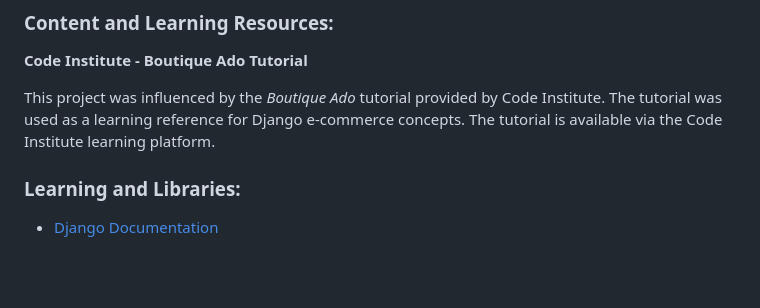
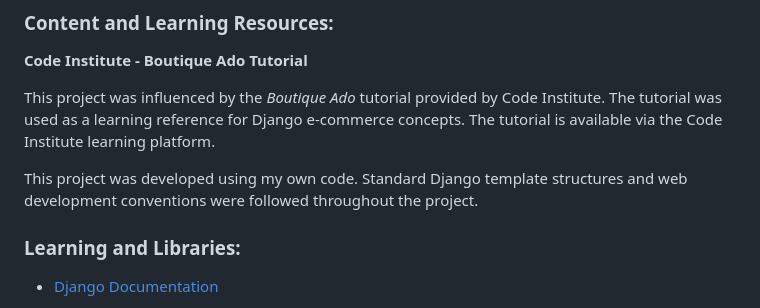
Before and after one commit to mariebernf/Flex_Fit_P4, a Markdown page: README.md, the part around the change. Drawn GitHub-style; blank space fills up the shorter version.

Commit message:
Update Credits section in Readme

```diff
--- a/README.md
+++ b/README.md
@@ -573,6 +573,8 @@ They reported the site was easy to navigate and liked the design of the website.
 
 This project was influenced by the *Boutique Ado* tutorial provided by Code Institute. The tutorial was used as a learning reference for Django e-commerce concepts. The tutorial is available via the Code Institute learning platform.
 
+This project was developed using my own code. Standard Django template structures and web development conventions were followed throughout the project.
+
 ### Learning and Libraries:
 
 - [Django Documentation](https://docs.djangoproject.com/)
```
